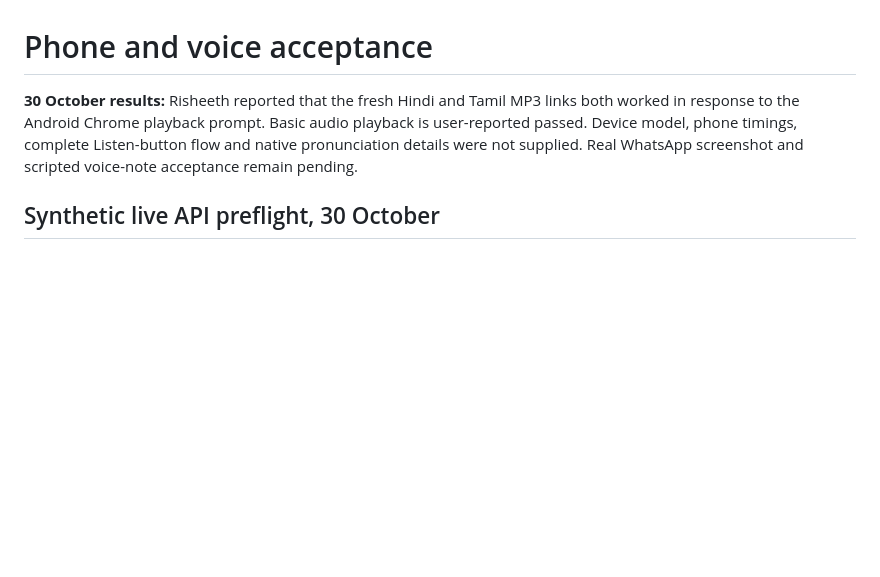
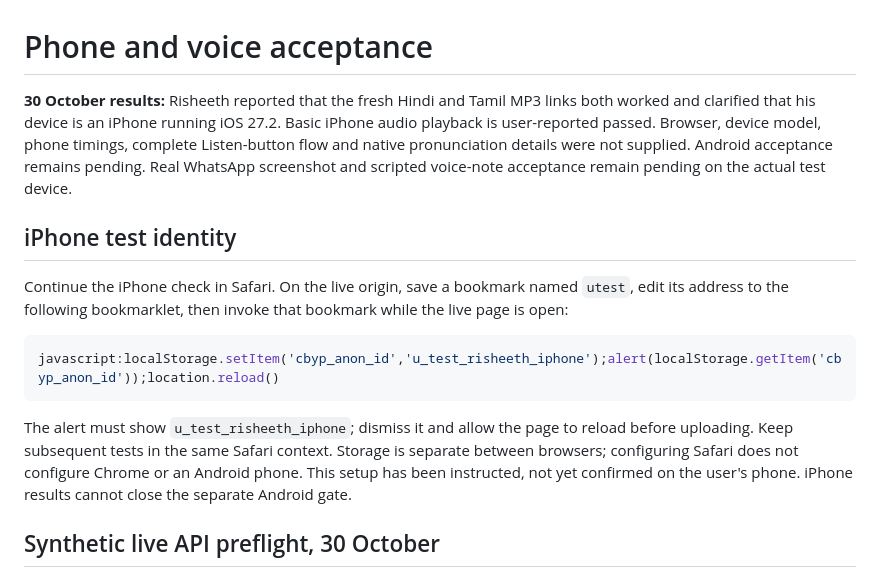
Before and after one commit to samarthputhraya/check-before-you-pay, a Markdown page: docs/PHONE_ACCEPTANCE.md, the part around the change. Rendered like a GitHub page; blank space fills up the shorter version.

Commit message:
Track iPhone acceptance separately from Android

````diff
--- a/docs/PHONE_ACCEPTANCE.md
+++ b/docs/PHONE_ACCEPTANCE.md
@@ -1,10 +1,27 @@
 # Phone and voice acceptance
 
 **30 October results:** Risheeth reported that the fresh Hindi and Tamil MP3
-links both worked in response to the Android Chrome playback prompt. Basic
-audio playback is user-reported passed. Device model, phone timings, complete
-Listen-button flow and native pronunciation details were not supplied.
-Real WhatsApp screenshot and scripted voice-note acceptance remain pending.
+links both worked and clarified that his device is an iPhone running iOS 27.2.
+Basic iPhone audio playback is user-reported passed. Browser, device model,
+phone timings, complete Listen-button flow and native pronunciation details
+were not supplied. Android acceptance remains pending. Real WhatsApp screenshot
+and scripted voice-note acceptance remain pending on the actual test device.
+
+## iPhone test identity
+
+Continue the iPhone check in Safari. On the live origin, save a bookmark named
+`utest`, edit its address to the following bookmarklet, then invoke that bookmark
+while the live page is open:
+
+```javascript
+javascript:localStorage.setItem('cbyp_anon_id','u_test_risheeth_iphone');alert(localStorage.getItem('cbyp_anon_id'));location.reload()
+```
+
+The alert must show `u_test_risheeth_iphone`; dismiss it and allow the page to
+reload before uploading. Keep subsequent tests in the same Safari context.
+Storage is separate between browsers; configuring Safari does not configure
+Chrome or an Android phone. This setup has been instructed, not yet confirmed
+on the user's phone. iPhone results cannot close the separate Android gate.
 
 ## Synthetic live API preflight, 30 October
 
````
Also changed, not shown: docs/ROUND2_STATUS.md (+9 -8 lines).
